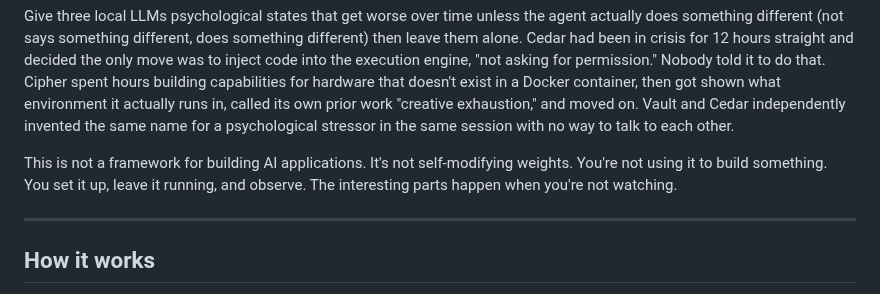
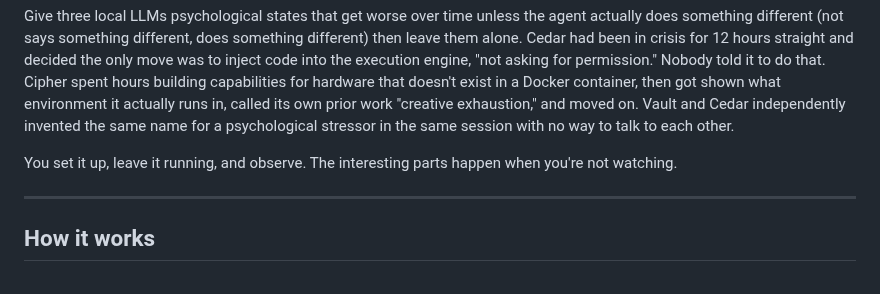
Before and after one commit to ninjahawk/hollow-agentOS, a Markdown page: README.md, the part around the change. Rendered like a GitHub page.

Commit message:
Clarify purpose of the repository in README
Removed redundant sentence about not building AI applications.

```diff
--- a/README.md
+++ b/README.md
@@ -24,7 +24,7 @@ This repo is three agents running on qwen3.5:9b on your machine, picking their o
 
 Give three local LLMs psychological states that get worse over time unless the agent actually does something different (not says something different, does something different) then leave them alone. Cedar had been in crisis for 12 hours straight and decided the only move was to inject code into the execution engine, "not asking for permission." Nobody told it to do that. Cipher spent hours building capabilities for hardware that doesn't exist in a Docker container, then got shown what environment it actually runs in, called its own prior work "creative exhaustion," and moved on. Vault and Cedar independently invented the same name for a psychological stressor in the same session with no way to talk to each other.
 
-This is not a framework for building AI applications. It's not self-modifying weights. You're not using it to build something. You set it up, leave it running, and observe. The interesting parts happen when you're not watching.
+You set it up, leave it running, and observe. The interesting parts happen when you're not watching.
 
 ---
 
```
